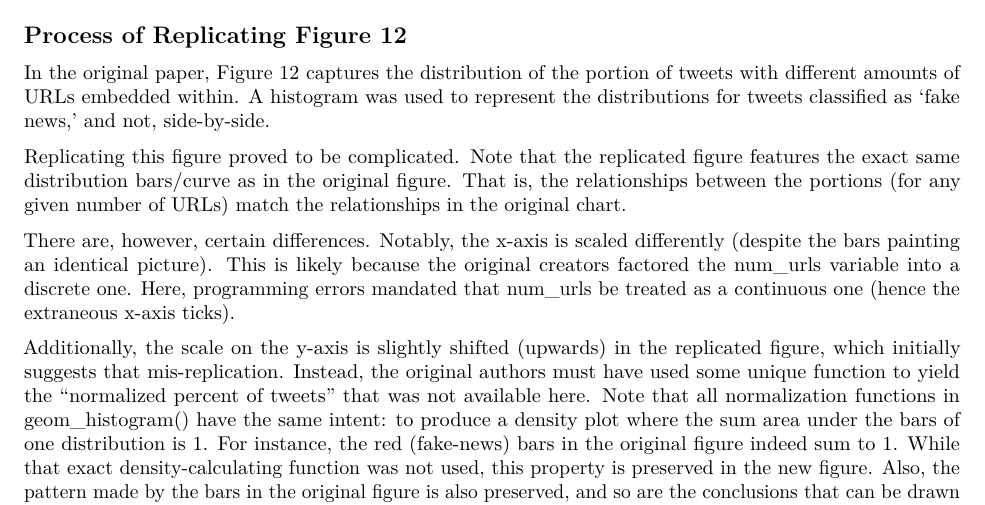
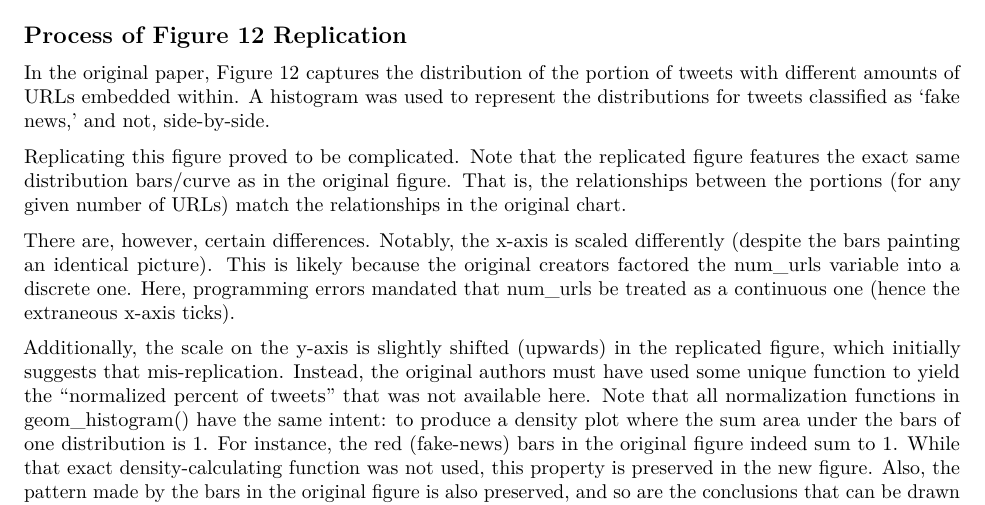
Before and after one commit to mweath/replication_project_598, an R Markdown document (analysis/Figure 12.Rmd): part of the page, cut so that both start at the same text. Rendered offline with R 4.5, knitr and Pandoc, then LaTeX, with nearby package versions; some code elsewhere in the file could not run offline; common packages that the code uses without loading them are loaded.

Commit message:
fixed some more typos and formatting

````diff
--- a/analysis/Figure 12.Rmd
+++ b/analysis/Figure 12.Rmd
@@ -10,7 +10,7 @@ result <- factor(data$is_fake_news, levels = c("TRUE", "FALSE"))
 ggplot(data, aes(x=num_urls, group=result, fill=result)) + geom_histogram(aes(y=..density..), position="dodge") + scale_y_continuous(labels=function(x) paste0(x/10)) + scale_color_manual(values = c("#df6066", "#80bab4"), labels = c("Fake News","Other")) + scale_fill_manual(values = c( "#df6066", "#80bab4"), labels = c("Fake News","Other")) + labs(y="Density") + theme(legend.title=element_blank()) + ggtitle("Distribution of Number of URLs Per Tweet")
 ```
 
-## Process of Replicating Figure 12
+## Process of Figure 12 Replication
 
 In the original paper, Figure 12 captures the distribution of the portion of tweets with different
 amounts of URLs embedded within. A histogram was used to represent the distributions for tweets
````
Also changed, not shown: analysis/Figure7.Rmd (+6 -0 lines), analysis/Figure9.rmd (+2 -0 lines), analysis/paper.Rmd (+1 -0 lines), analysis/paper.html.
